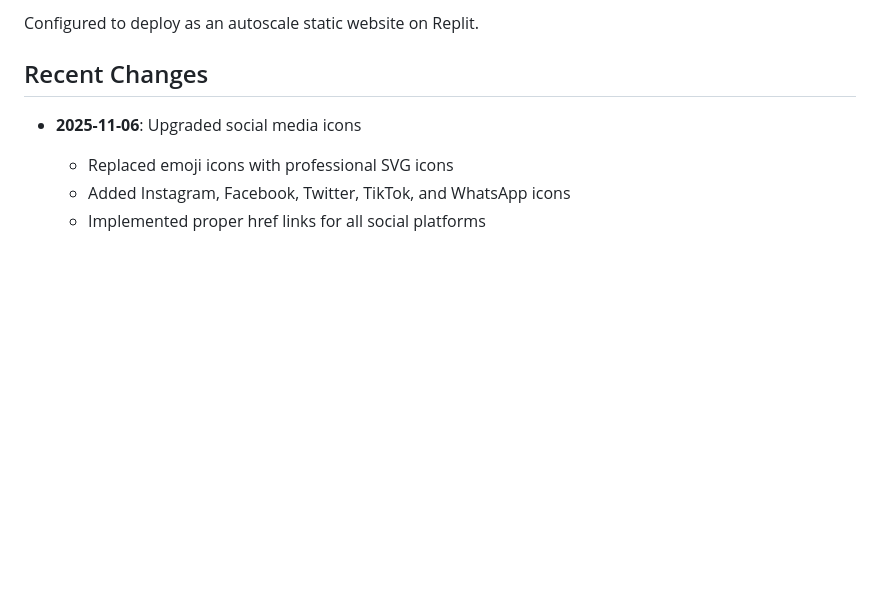
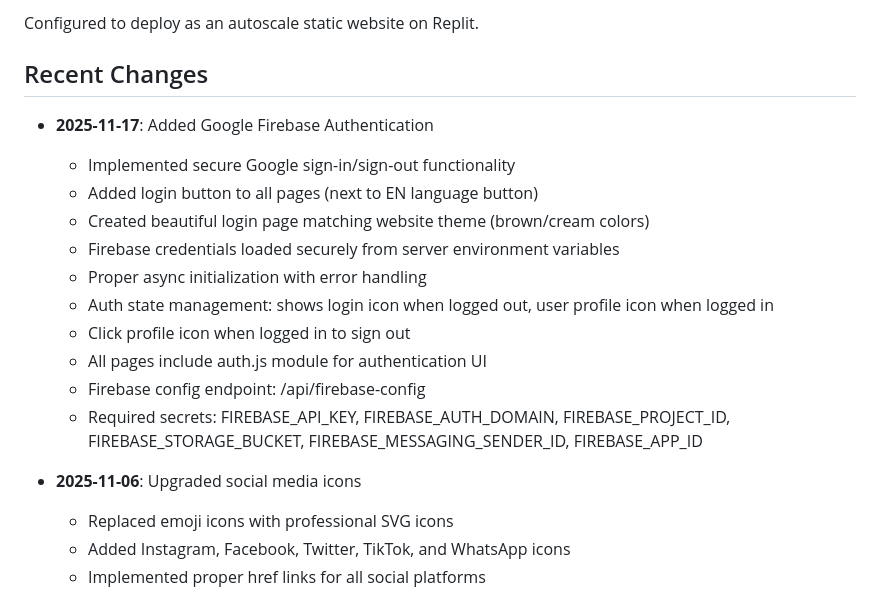
Before and after one commit to shadowslash420-create/Creperie-kindee, a Markdown page: replit.md, the part around the change. Rendered like a GitHub page; blank space fills up the shorter version.

Commit message:
Add secure Google sign-in and sign-out functionality to website
Integrates Google Firebase Authentication by adding auth.js, updating replit.md with new feature details, and creating a /api/firebase-config endpoint.

Replit-Commit-Author: Agent
Replit-Commit-Session-Id: 6e2511dc-d710-40cc-88f1-a5765251281d
Replit-Commit-Checkpoint-Type: full_checkpoint
Replit-Commit-Event-Id: 97682a9c-80f4-4163-8bcc-d110e9a2ea15
Replit-Commit-Screenshot-Url: https://storage.googleapis.com/screenshot-production-us-central1/ee12bee1-f612-4ea7-9d1a-056d46cee4c2/6e2511dc-d710-40cc-88f1-a5765251281d/e27UMxD

```diff
--- a/replit.md
+++ b/replit.md
@@ -108,6 +108,18 @@ The site runs on Python's built-in HTTP server:
 Configured to deploy as an autoscale static website on Replit.
 
 ## Recent Changes
+- **2025-11-17**: Added Google Firebase Authentication
+  - Implemented secure Google sign-in/sign-out functionality
+  - Added login button to all pages (next to EN language button)
+  - Created beautiful login page matching website theme (brown/cream colors)
+  - Firebase credentials loaded securely from server environment variables
+  - Proper async initialization with error handling
+  - Auth state management: shows login icon when logged out, user profile icon when logged in
+  - Click profile icon when logged in to sign out
+  - All pages include auth.js module for authentication UI
+  - Firebase config endpoint: /api/firebase-config
+  - Required secrets: FIREBASE_API_KEY, FIREBASE_AUTH_DOMAIN, FIREBASE_PROJECT_ID, FIREBASE_STORAGE_BUCKET, FIREBASE_MESSAGING_SENDER_ID, FIREBASE_APP_ID
+
 - **2025-11-06**: Upgraded social media icons
   - Replaced emoji icons with professional SVG icons
   - Added Instagram, Facebook, Twitter, TikTok, and WhatsApp icons
```
